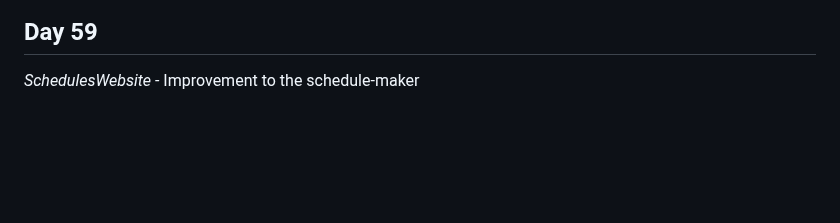
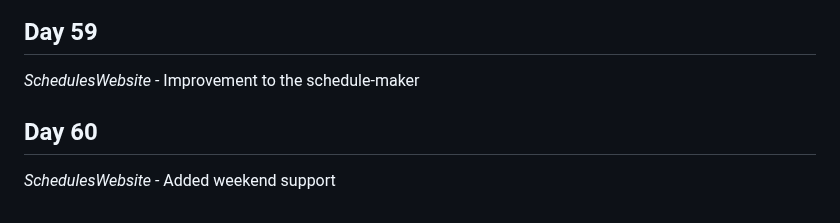
Before and after one commit to Antoine-Meloche/Coding365, a Markdown page: CHANGELOG.md, the part around the change. GitHub-like rendering; blank space fills up the shorter version.

```diff
--- a/CHANGELOG.md
+++ b/CHANGELOG.md
@@ -204,3 +204,6 @@
 
 ## Day 59
 *SchedulesWebsite* - Improvement to the schedule-maker
+
+## Day 60
+*SchedulesWebsite* - Added weekend support
```
